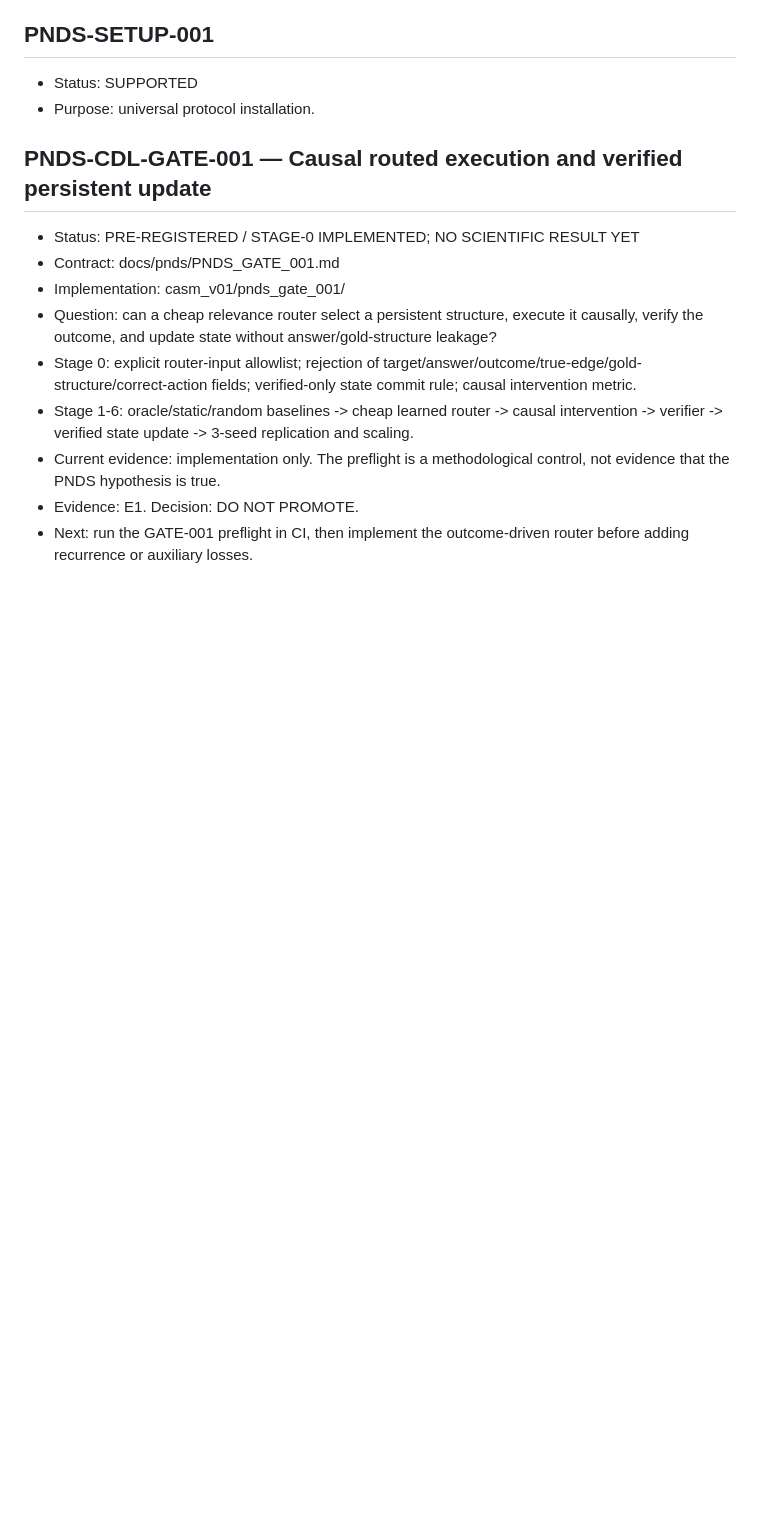
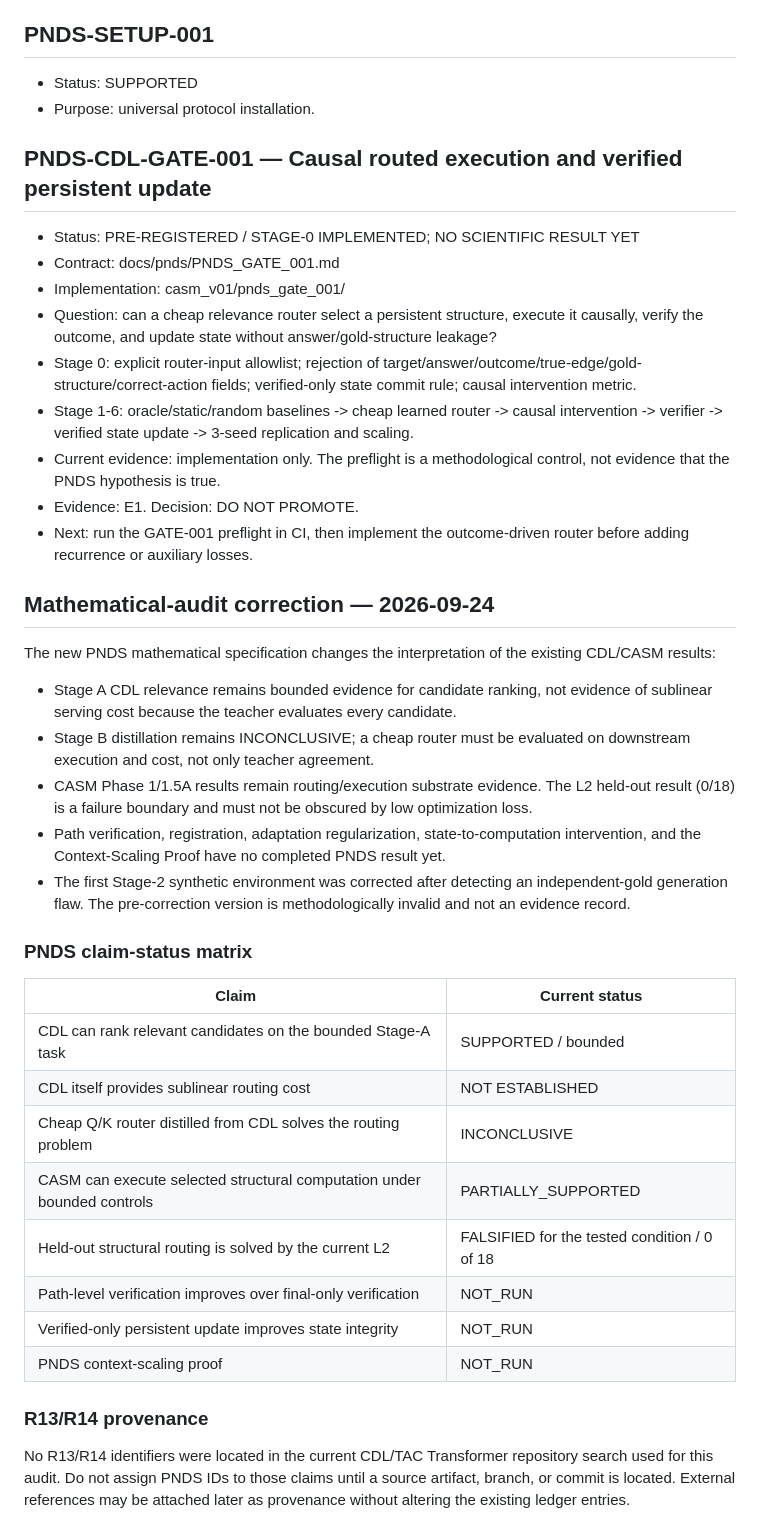
Before and after one commit to FPC-effortless/cdl-attention-experiment, a Markdown page: docs/pnds/RESULTS.md, the part around the change. GitHub-like rendering; blank space fills up the shorter version.

Commit message:
docs(pnds): correct claim status after mathematical audit

```diff
--- a/docs/pnds/RESULTS.md
+++ b/docs/pnds/RESULTS.md
@@ -114,3 +114,30 @@ The main unresolved transition is from a powerful relevance teacher to a cheap,
 - Current evidence: implementation only. The preflight is a methodological control, not evidence that the PNDS hypothesis is true.
 - Evidence: E1. Decision: DO NOT PROMOTE.
 - Next: run the GATE-001 preflight in CI, then implement the outcome-driven router before adding recurrence or auxiliary losses.
+
+## Mathematical-audit correction — 2026-09-24
+
+The new PNDS mathematical specification changes the interpretation of the existing CDL/CASM results:
+
+- Stage A CDL relevance remains bounded evidence for candidate ranking, not evidence of sublinear serving cost because the teacher evaluates every candidate.
+- Stage B distillation remains INCONCLUSIVE; a cheap router must be evaluated on downstream execution and cost, not only teacher agreement.
+- CASM Phase 1/1.5A results remain routing/execution substrate evidence. The L2 held-out result (0/18) is a failure boundary and must not be obscured by low optimization loss.
+- Path verification, registration, adaptation regularization, state-to-computation intervention, and the Context-Scaling Proof have no completed PNDS result yet.
+- The first Stage-2 synthetic environment was corrected after detecting an independent-gold generation flaw. The pre-correction version is methodologically invalid and not an evidence record.
+
+### PNDS claim-status matrix
+
+| Claim | Current status |
+|---|---|
+| CDL can rank relevant candidates on the bounded Stage-A task | SUPPORTED / bounded |
+| CDL itself provides sublinear routing cost | NOT ESTABLISHED |
+| Cheap Q/K router distilled from CDL solves the routing problem | INCONCLUSIVE |
+| CASM can execute selected structural computation under bounded controls | PARTIALLY_SUPPORTED |
+| Held-out structural routing is solved by the current L2 | FALSIFIED for the tested condition / 0 of 18 |
+| Path-level verification improves over final-only verification | NOT_RUN |
+| Verified-only persistent update improves state integrity | NOT_RUN |
+| PNDS context-scaling proof | NOT_RUN |
+
+### R13/R14 provenance
+
+No R13/R14 identifiers were located in the current CDL/TAC Transformer repository search used for this audit. Do not assign PNDS IDs to those claims until a source artifact, branch, or commit is located. External references may be attached later as provenance without altering the existing ledger entries.
```
